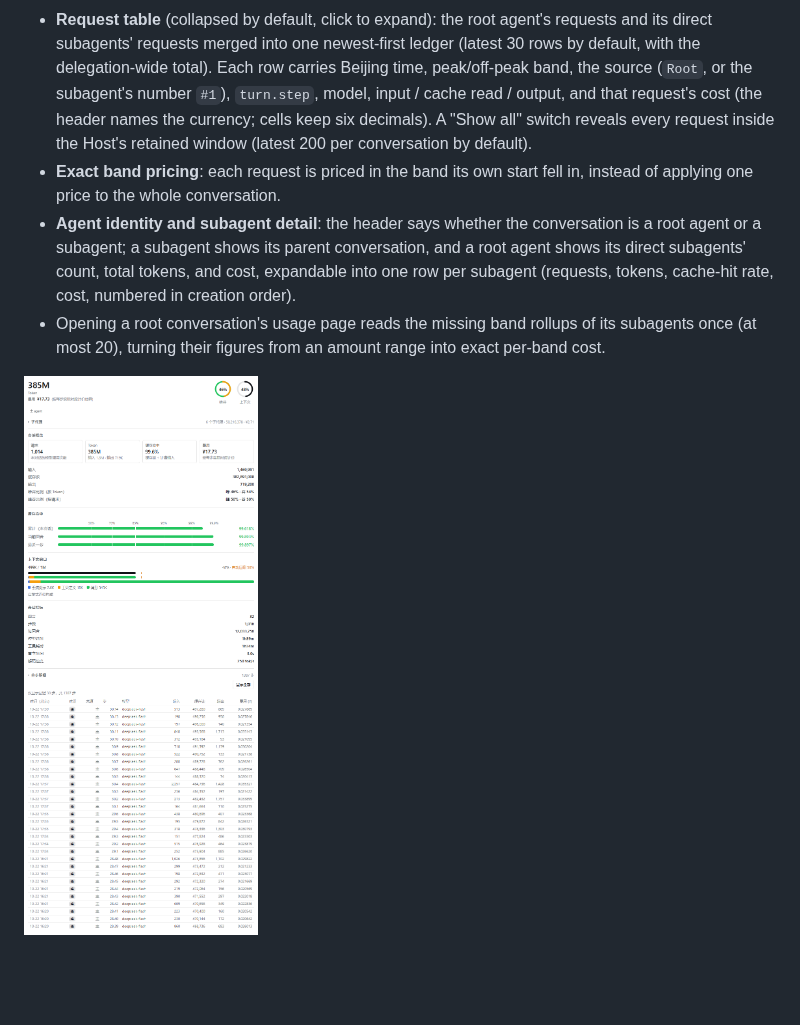
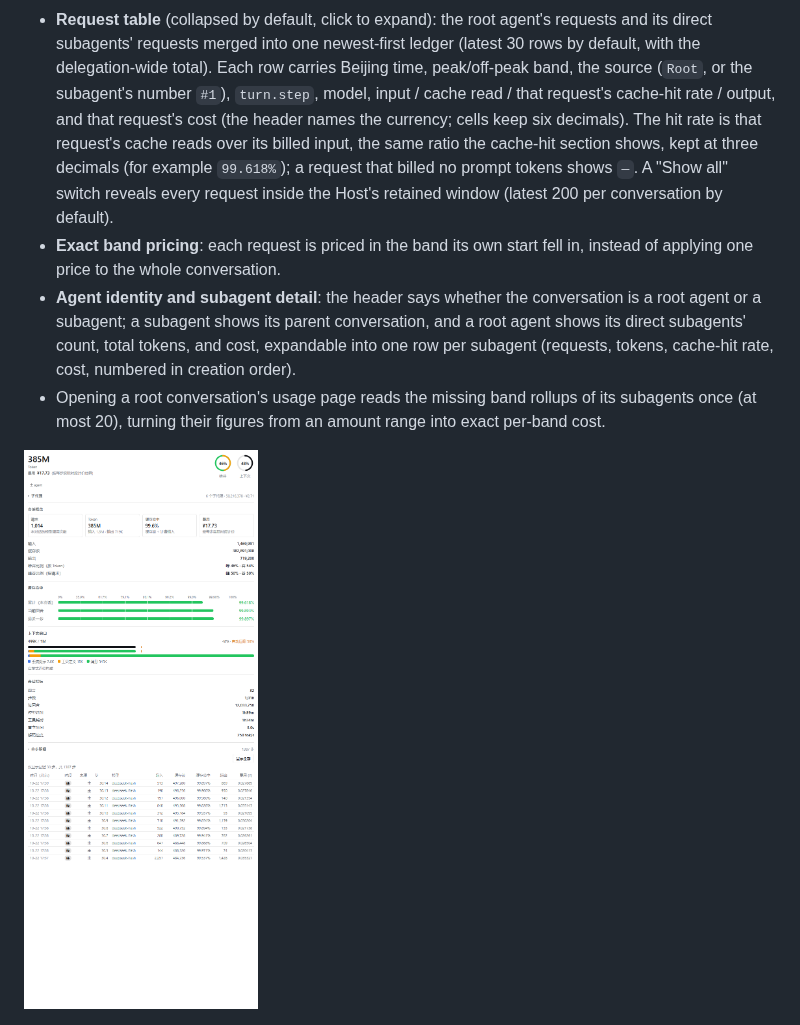
Before and after one commit to Lyoko-Jeremie/dsh-plugin-usage-insights, a Markdown page: README.EN.md, the part around the change. GitHub-like rendering; pictures changed too: assets/panel-requests.png; blank space fills up the shorter version.

```diff
--- a/README.EN.md
+++ b/README.EN.md
@@ -49,9 +49,12 @@ The plugin adds two right-Sidebar pages.
   its direct subagents' requests merged into one newest-first ledger (latest 30 rows by
   default, with the delegation-wide total). Each row carries Beijing time, peak/off-peak band,
   the source (`Root`, or the subagent's number `#1`), `turn.step`, model, input / cache read /
-  output, and that request's cost (the header names the currency; cells keep six decimals). A
-  "Show all" switch reveals every request inside the Host's retained window (latest 200 per
-  conversation by default).
+  that request's cache-hit rate / output, and that request's cost (the header names the
+  currency; cells keep six decimals). The hit rate is that request's cache reads over its
+  billed input, the same ratio the cache-hit section shows, kept at three decimals (for
+  example `99.618%`); a request that billed no prompt tokens shows `—`. A "Show all" switch
+  reveals every request inside the Host's retained window (latest 200 per conversation by
+  default).
 - **Exact band pricing**: each request is priced in the band its own start fell in, instead
   of applying one price to the whole conversation.
 - **Agent identity and subagent detail**: the header says whether the conversation is a root
```
Also changed, not shown: README.md (+1 -1 lines), 6 other files.
